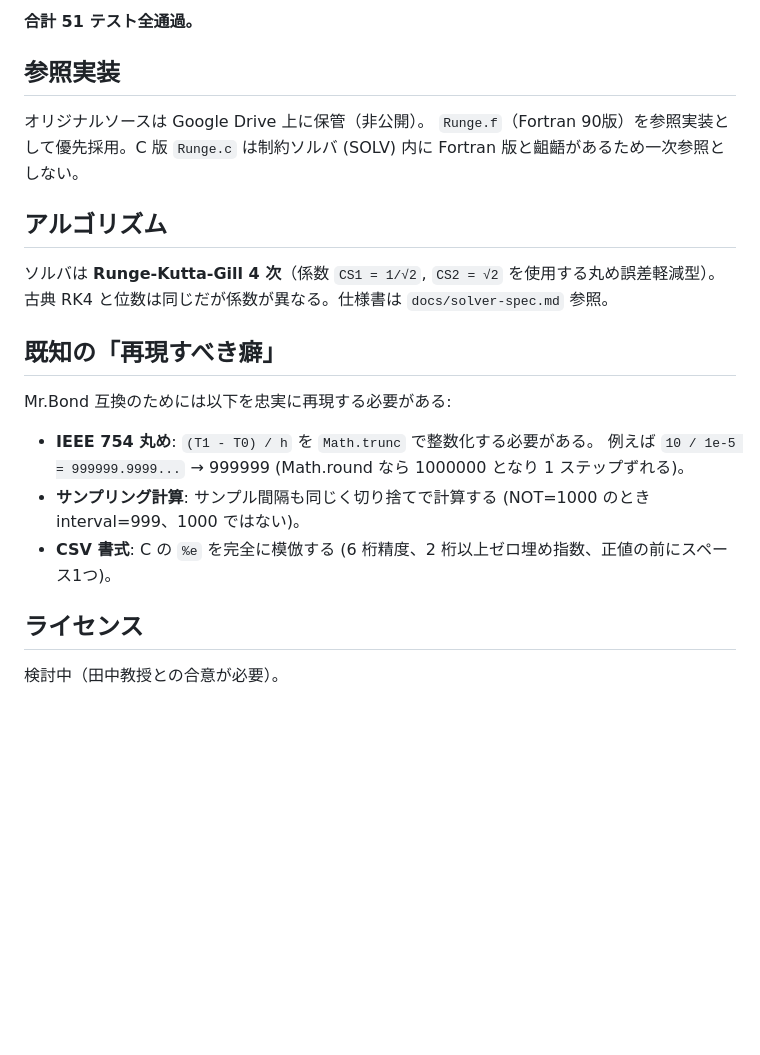
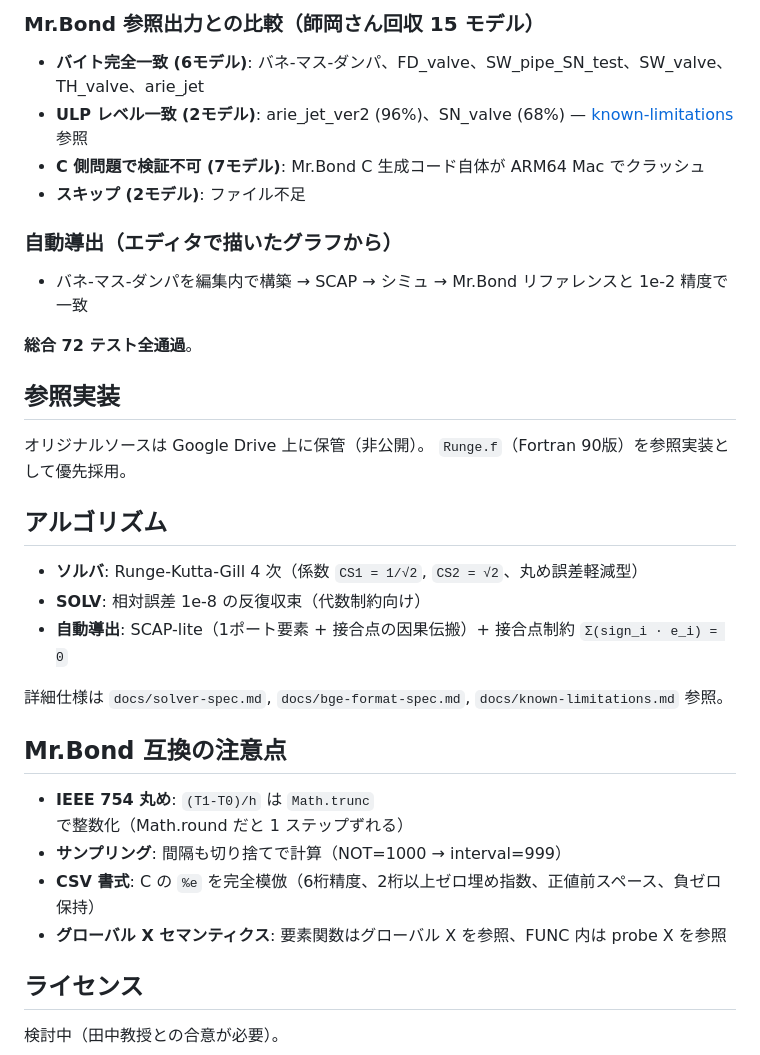
Before and after one commit to oobe-io/MrBond-modern, a Markdown page: README.md, the part around one of its changes. GitHub-like rendering; blank space fills up the shorter version.

```diff
--- a/README.md
+++ b/README.md
@@ -77,26 +87,34 @@ src/
 
-**合計 51 テスト全通過。**
+### Mr.Bond 参照出力との比較（師岡さん回収 15 モデル）
+- **バイト完全一致 (6モデル)**: バネ-マス-ダンパ、FD_valve、SW_pipe_SN_test、SW_valve、TH_valve、arie_jet
+- **ULP レベル一致 (2モデル)**: arie_jet_ver2 (96%)、SN_valve (68%) — [known-limitations](docs/known-limitations.md) 参照
+- **C 側問題で検証不可 (7モデル)**: Mr.Bond C 生成コード自体が ARM64 Mac でクラッシュ
+- **スキップ (2モデル)**: ファイル不足
+
+### 自動導出（エディタで描いたグラフから）
+- バネ-マス-ダンパを編集内で構築 → SCAP → シミュ → Mr.Bond リファレンスと 1e-2 精度で一致
+
+**総合 72 テスト全通過**。
 
 ## 参照実装
 
 オリジナルソースは Google Drive 上に保管（非公開）。
-`Runge.f`（Fortran 90版）を参照実装として優先採用。C 版 `Runge.c` は制約ソルバ (SOLV) 内に Fortran 版と齟齬があるため一次参照としない。
+`Runge.f`（Fortran 90版）を参照実装として優先採用。
 
 ## アルゴリズム
 
-ソルバは **Runge-Kutta-Gill 4 次**（係数 `CS1 = 1/√2`, `CS2 = √2` を使用する丸め誤差軽減型）。古典 RK4 と位数は同じだが係数が異なる。仕様書は `docs/solver-spec.md` 参照。
+- **ソルバ**: Runge-Kutta-Gill 4 次（係数 `CS1 = 1/√2`, `CS2 = √2`、丸め誤差軽減型）
+- **SOLV**: 相対誤差 1e-8 の反復収束（代数制約向け）
+- **自動導出**: SCAP-lite（1ポート要素 + 接合点の因果伝搬）+ 接合点制約 `Σ(sign_i · e_i) = 0`
 
-## 既知の「再現すべき癖」
+詳細仕様は `docs/solver-spec.md`, `docs/bge-format-spec.md`, `docs/known-limitations.md` 参照。
 
-Mr.Bond 互換のためには以下を忠実に再現する必要がある:
+## Mr.Bond 互換の注意点
 
-- **IEEE 754 丸め**: `(T1 - T0) / h` を `Math.trunc` で整数化する必要がある。
-  例えば `10 / 1e-5 = 999999.9999...` → 999999 (Math.round なら 1000000 となり
-  1 ステップずれる)。
-- **サンプリング計算**: サンプル間隔も同じく切り捨てで計算する
-  (NOT=1000 のとき interval=999、1000 ではない)。
-- **CSV 書式**: C の `%e` を完全に模倣する
-  (6 桁精度、2 桁以上ゼロ埋め指数、正値の前にスペース1つ)。
+- **IEEE 754 丸め**: `(T1-T0)/h` は `Math.trunc` で整数化（Math.round だと 1 ステップずれる）
+- **サンプリング**: 間隔も切り捨てで計算（NOT=1000 → interval=999）
+- **CSV 書式**: C の `%e` を完全模倣（6桁精度、2桁以上ゼロ埋め指数、正値前スペース、負ゼロ保持）
+- **グローバル X セマンティクス**: 要素関数はグローバル X を参照、FUNC 内は probe X を参照
 
 ## ライセンス
 
```
Also changed, not shown: other parts of README.md (+55 -45 lines), docs/known-limitations.md (added, +69 -0 lines).
